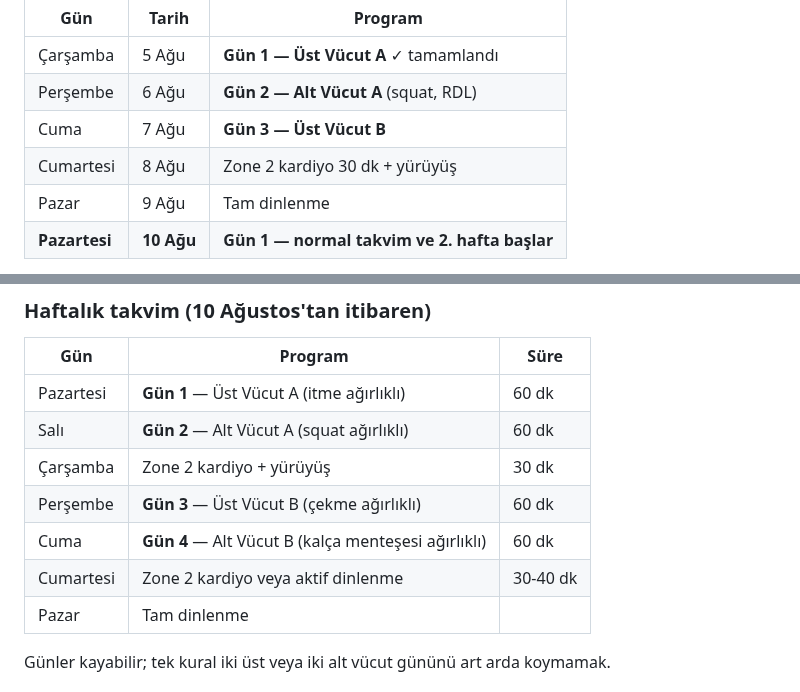
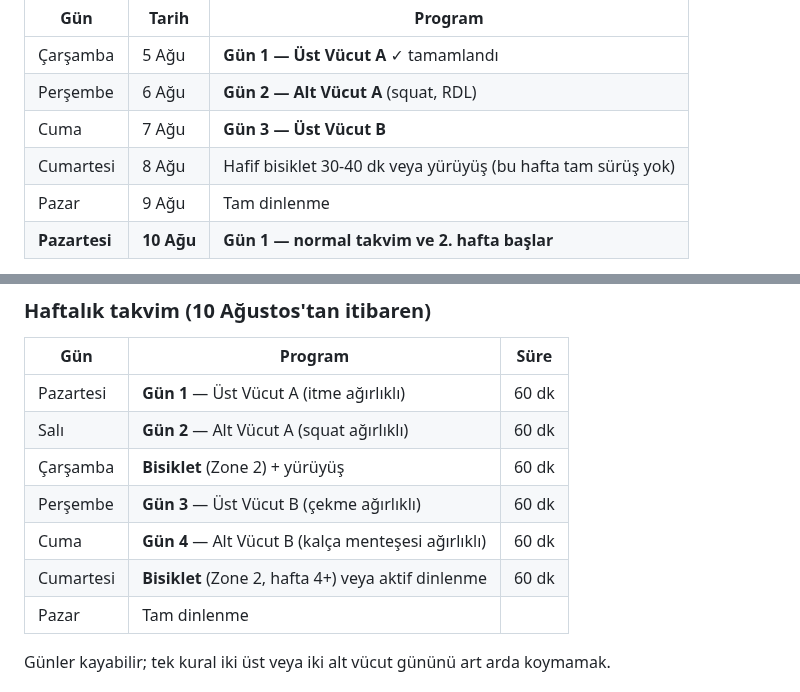
Before and after one commit to htcanseven/Claude, a Markdown page: spor-programi.md, 2 parts joined by grey strips. GitHub-like rendering.

```diff
--- a/spor-programi.md
+++ b/spor-programi.md
@@ -79,7 +79,7 @@ için geçerli; Pazartesi 10 Ağustos'tan itibaren normal takvime geçiyorsun.
 | Çarşamba | 5 Ağu | **Gün 1 — Üst Vücut A** ✓ tamamlandı |
 | Perşembe | 6 Ağu | **Gün 2 — Alt Vücut A** (squat, RDL) |
 | Cuma | 7 Ağu | **Gün 3 — Üst Vücut B** |
-| Cumartesi | 8 Ağu | Zone 2 kardiyo 30 dk + yürüyüş |
+| Cumartesi | 8 Ağu | Hafif bisiklet 30-40 dk veya yürüyüş (bu hafta tam sürüş yok) |
 | Pazar | 9 Ağu | Tam dinlenme |
 | **Pazartesi** | **10 Ağu** | **Gün 1 — normal takvim ve 2. hafta başlar** |
 
@@ -97,10 +97,10 @@ seansın 2. haftaya kayıyor ve belin bir hafta daha adaptasyon süresi kazanıy
 |---|---|---|
 | Pazartesi | **Gün 1** — Üst Vücut A (itme ağırlıklı) | 60 dk |
 | Salı | **Gün 2** — Alt Vücut A (squat ağırlıklı) | 60 dk |
-| Çarşamba | Zone 2 kardiyo + yürüyüş | 30 dk |
+| Çarşamba | **Bisiklet** (Zone 2) + yürüyüş | 60 dk |
 | Perşembe | **Gün 3** — Üst Vücut B (çekme ağırlıklı) | 60 dk |
 | Cuma | **Gün 4** — Alt Vücut B (kalça menteşesi ağırlıklı) | 60 dk |
-| Cumartesi | Zone 2 kardiyo veya aktif dinlenme | 30-40 dk |
+| Cumartesi | **Bisiklet** (Zone 2, hafta 4+) veya aktif dinlenme | 60 dk |
 | Pazar | Tam dinlenme |  |
 
 Günler kayabilir; tek kural iki üst veya iki alt vücut gününü art arda koymamak.
```
Also changed, not shown: other parts of spor-programi.md (+73 -1 lines), takip-tablosu.md (+18 -15 lines).
